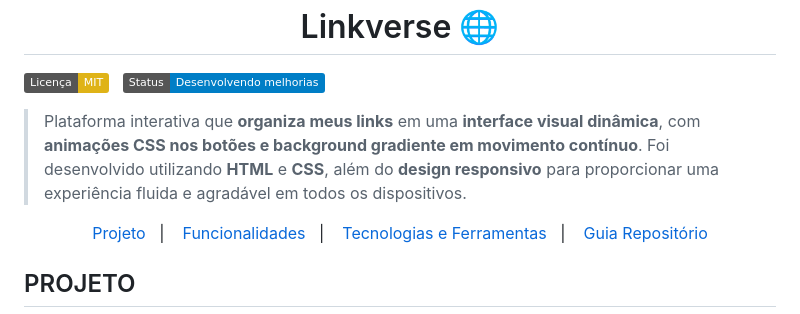
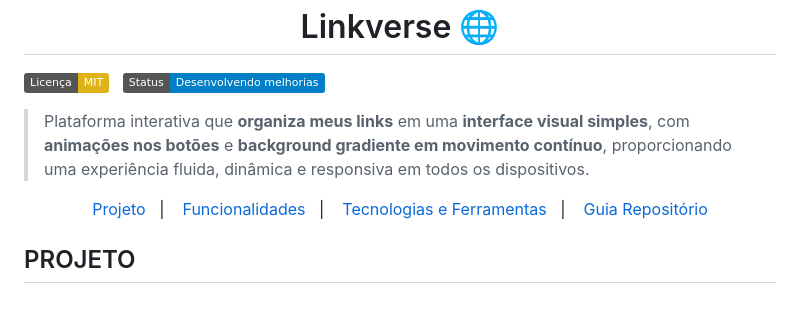
Before and after one commit to lucas16716/linktree, a Markdown page: README.md, the part around one of its changes. Rendered like a GitHub page; badges without logos.

```diff
--- a/README.md
+++ b/README.md
@@ -7,7 +7,7 @@
 
 </div>
 
-> Plataforma interativa que **organiza meus links** em uma **interface visual dinâmica**, com **animações CSS nos botões e background gradiente em movimento contínuo**. Foi desenvolvido utilizando **HTML** e **CSS**, além do **design responsivo** para proporcionar uma experiência fluida e agradável em todos os dispositivos.
+> Plataforma interativa que **organiza meus links** em uma **interface visual simples**, com **animações nos botões** e **background gradiente em movimento contínuo**, proporcionando uma experiência fluida, dinâmica e responsiva em todos os dispositivos.
 
 <p align="center">
   <a href="#projeto">Projeto</a>&nbsp;&nbsp;&nbsp;|&nbsp;&nbsp;&nbsp;
```
Also changed, not shown: other parts of README.md (+9 -16 lines).
